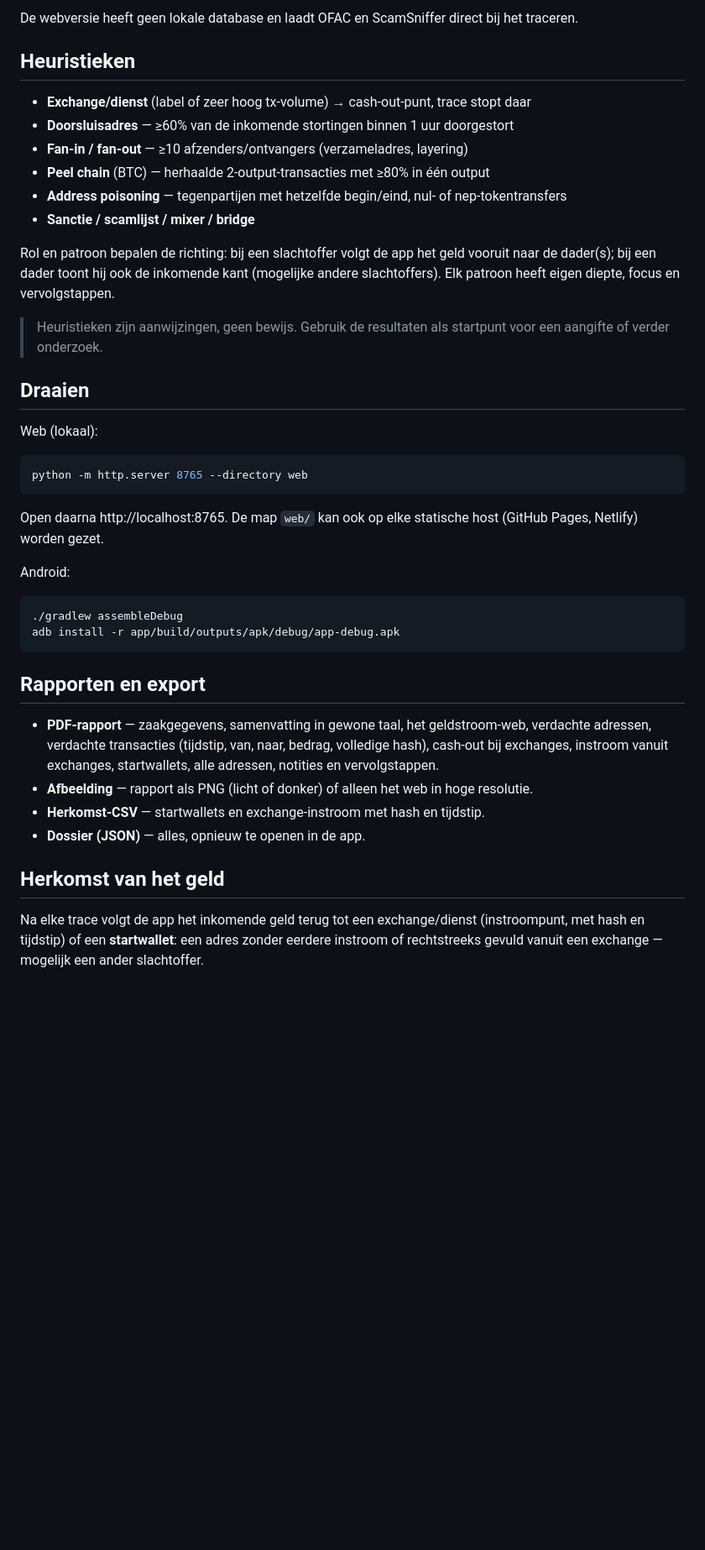
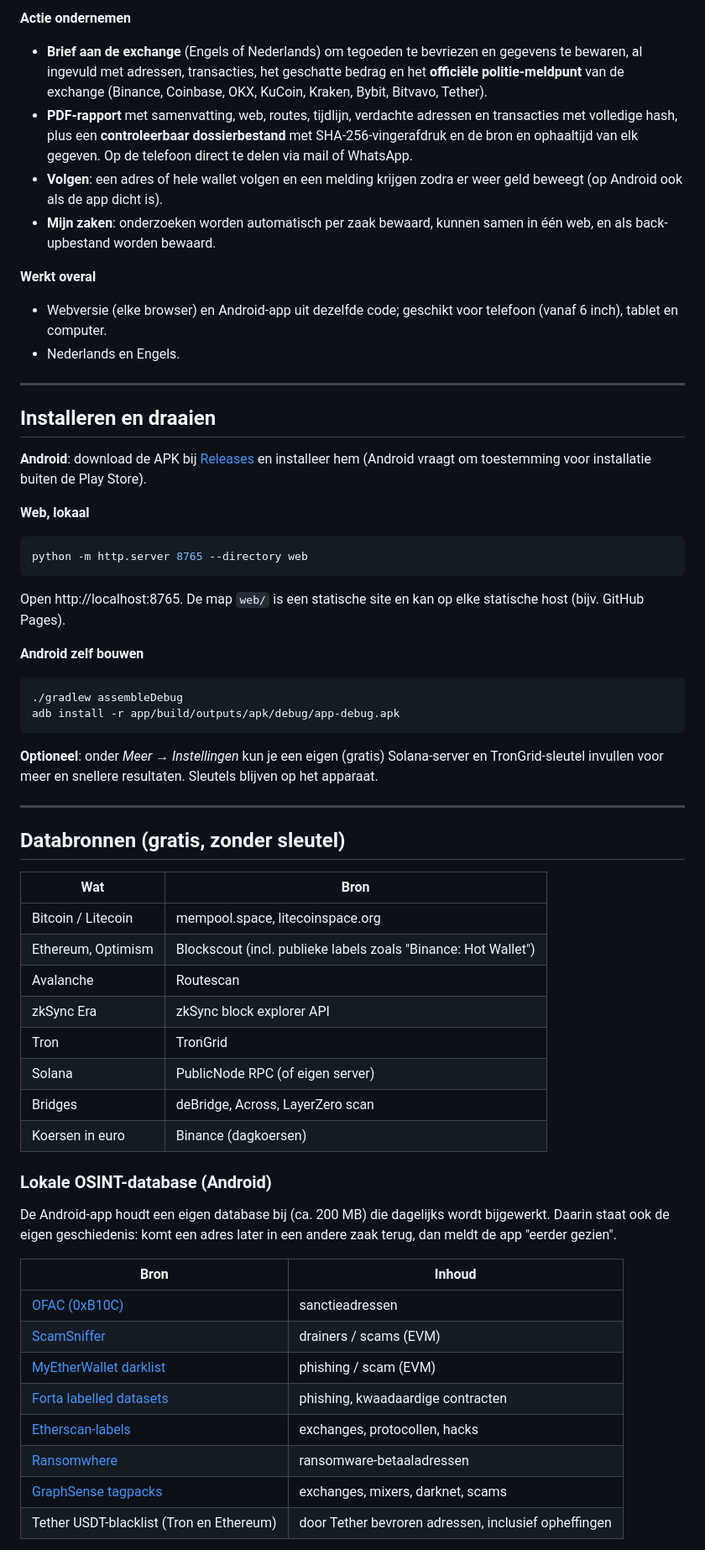
Before and after one commit to rutgervk/ChainTrace, a Markdown page: README.md, the part around one of its changes. Shown at 84% size. Drawn GitHub-style; blank space fills up the shorter version.

````diff
--- a/README.md
+++ b/README.md
@@ -39,37 +34,61 @@ Daarnaast slaat de app na elke trace **eigen waarnemingen** op (adres, rol, clas
 
-De webversie heeft geen lokale database en laadt OFAC en ScamSniffer direct bij het traceren.
+**Actie ondernemen**
+- **Brief aan de exchange** (Engels of Nederlands) om tegoeden te bevriezen en gegevens te bewaren, al ingevuld met adressen, transacties, het geschatte bedrag en het **officiële politie-meldpunt** van de exchange (Binance, Coinbase, OKX, KuCoin, Kraken, Bybit, Bitvavo, Tether).
+- **PDF-rapport** met samenvatting, web, routes, tijdlijn, verdachte adressen en transacties met volledige hash, plus een **controleerbaar dossierbestand** met SHA-256-vingerafdruk en de bron en ophaaltijd van elk gegeven. Op de telefoon direct te delen via mail of WhatsApp.
+- **Volgen**: een adres of hele wallet volgen en een melding krijgen zodra er weer geld beweegt (op Android ook als de app dicht is).
+- **Mijn zaken**: onderzoeken worden automatisch per zaak bewaard, kunnen samen in één web, en als back-upbestand worden bewaard.
 
-## Heuristieken
-- **Exchange/dienst** (label of zeer hoog tx-volume) → cash-out-punt, trace stopt daar
-- **Doorsluisadres** — ≥60% van de inkomende stortingen binnen 1 uur doorgestort
-- **Fan-in / fan-out** — ≥10 afzenders/ontvangers (verzameladres, layering)
-- **Peel chain** (BTC) — herhaalde 2-output-transacties met ≥80% in één output
-- **Address poisoning** — tegenpartijen met hetzelfde begin/eind, nul- of nep-tokentransfers
-- **Sanctie / scamlijst / mixer / bridge**
+**Werkt overal**
+- Webversie (elke browser) en Android-app uit dezelfde code; geschikt voor telefoon (vanaf 6 inch), tablet en computer.
+- Nederlands en Engels.
 
-Rol en patroon bepalen de richting: bij een slachtoffer volgt de app het geld vooruit naar de dader(s); bij een dader toont hij ook de inkomende kant (mogelijke andere slachtoffers). Elk patroon heeft eigen diepte, focus en vervolgstappen.
+---
 
-> Heuristieken zijn aanwijzingen, geen bewijs. Gebruik de resultaten als startpunt voor een aangifte of verder onderzoek.
+## Installeren en draaien
 
-## Draaien
+**Android**: download de APK bij [Releases](../../releases) en installeer hem (Android vraagt om toestemming voor installatie buiten de Play Store).
 
-Web (lokaal):
+**Web, lokaal**
 ```bash
 python -m http.server 8765 --directory web
 ```
-Open daarna http://localhost:8765. De map `web/` kan ook op elke statische host (GitHub Pages, Netlify) worden gezet.
+Open http://localhost:8765. De map `web/` is een statische site en kan op elke statische host (bijv. GitHub Pages).
 
-Android:
+**Android zelf bouwen**
 ```bash
 ./gradlew assembleDebug
 adb install -r app/build/outputs/apk/debug/app-debug.apk
 ```
 
-## Rapporten en export
-- **PDF-rapport** — zaakgegevens, samenvatting in gewone taal, het geldstroom-web, verdachte adressen, verdachte transacties (tijdstip, van, naar, bedrag, volledige hash), cash-out bij exchanges, instroom vanuit exchanges, startwallets, alle adressen, notities en vervolgstappen.
-- **Afbeelding** — rapport als PNG (licht of donker) of alleen het web in hoge resolutie.
-- **Herkomst-CSV** — startwallets en exchange-instroom met hash en tijdstip.
-- **Dossier (JSON)** — alles, opnieuw te openen in de app.
+**Optioneel**: onder *Meer → Instellingen* kun je een eigen (gratis) Solana-server en TronGrid-sleutel invullen voor meer en snellere resultaten. Sleutels blijven op het apparaat.
 
-## Herkomst van het geld
-Na elke trace volgt de app het inkomende geld terug tot een exchange/dienst (instroompunt, met hash en tijdstip) of een **startwallet**: een adres zonder eerdere instroom of rechtstreeks gevuld vanuit een exchange — mogelijk een ander slachtoffer.
+---
+
+## Databronnen (gratis, zonder sleutel)
+
+| Wat | Bron |
+|---|---|
+| Bitcoin / Litecoin | mempool.space, litecoinspace.org |
+| Ethereum, Optimism | Blockscout (incl. publieke labels zoals "Binance: Hot Wallet") |
+| Avalanche | Routescan |
+| zkSync Era | zkSync block explorer API |
+| Tron | TronGrid |
+| Solana | PublicNode RPC (of eigen server) |
+| Bridges | deBridge, Across, LayerZero scan |
+| Koersen in euro | Binance (dagkoersen) |
+
+### Lokale OSINT-database (Android)
+
+De Android-app houdt een eigen database bij (ca. 200 MB) die dagelijks wordt bijgewerkt. Daarin staat ook de eigen geschiedenis: komt een adres later in een andere zaak terug, dan meldt de app "eerder gezien".
+
+| Bron | Inhoud |
+|---|---|
+| [OFAC (0xB10C)](https://github.com/0xB10C/ofac-sanctioned-digital-currency-addresses) | sanctieadressen |
+| [ScamSniffer](https://github.com/scamsniffer/scam-database) | drainers / scams (EVM) |
+| [MyEtherWallet darklist](https://github.com/MyEtherWallet/ethereum-lists) | phishing / scam (EVM) |
+| [Forta labelled datasets](https://github.com/forta-network/labelled-datasets) | phishing, kwaadaardige contracten |
+| [Etherscan-labels](https://github.com/brianleect/etherscan-labels) | exchanges, protocollen, hacks |
+| [Ransomwhere](https://ransomwhe.re) | ransomware-betaaladressen |
+| [GraphSense tagpacks](https://github.com/graphsense/graphsense-tagpacks) | exchanges, mixers, darknet, scams |
+| Tether USDT-blacklist (Tron en Ethereum) | door Tether bevroren adressen, inclusief opheffingen |
+
````
Also changed, not shown: other parts of README.md (+56 -28 lines), THIRD_PARTY_NOTICES.md (added, +18 -0 lines), docs/METHODS.md (added, +72 -0 lines), docs/screenshots/tablet-overzicht.jpg (added), docs/screenshots/tablet-tijdlijn.jpg (added), docs/screenshots/tablet-verkenner.jpg (added), docs/screenshots/telefoon-overzicht.jpg (added), docs/screenshots/telefoon-web.jpg (added).
